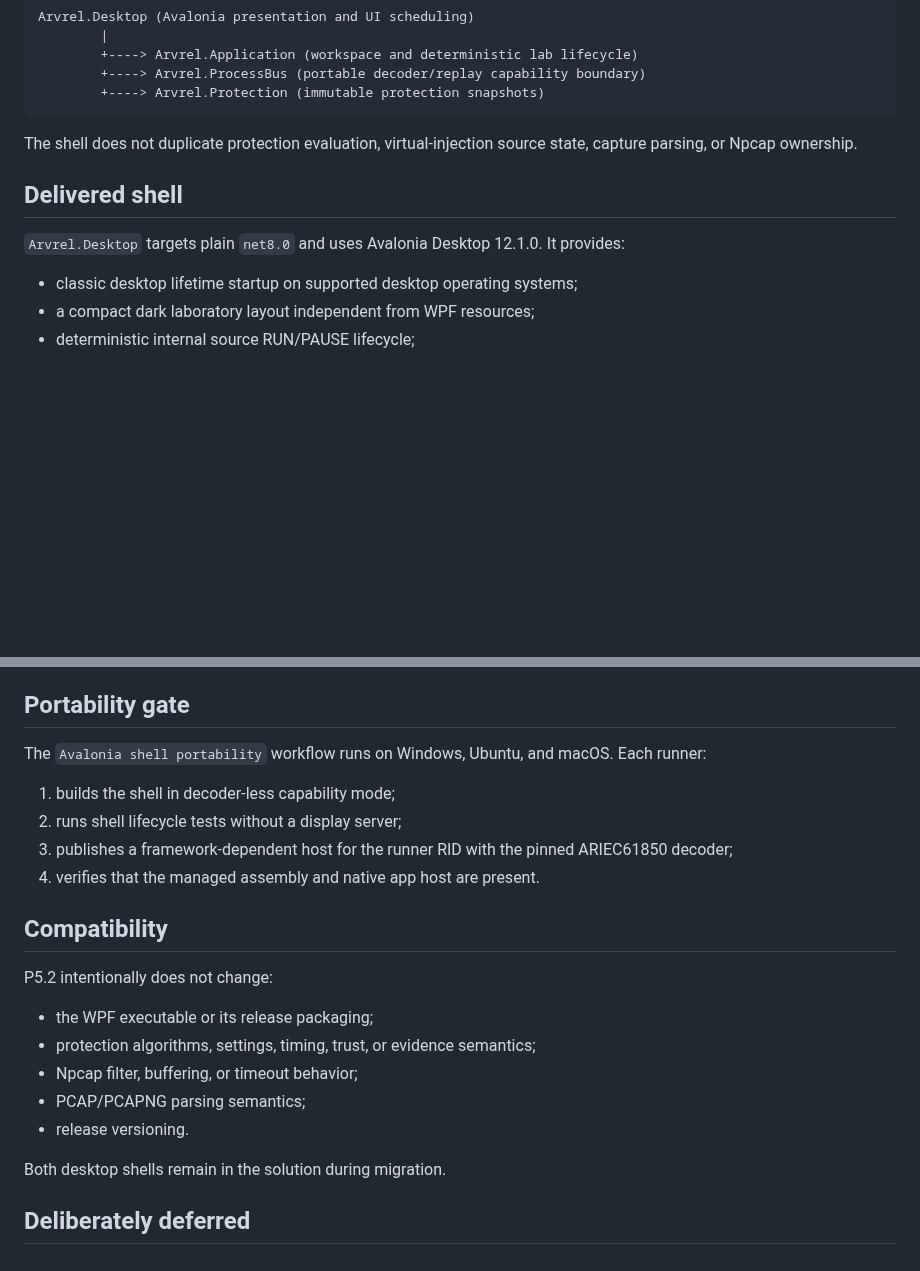
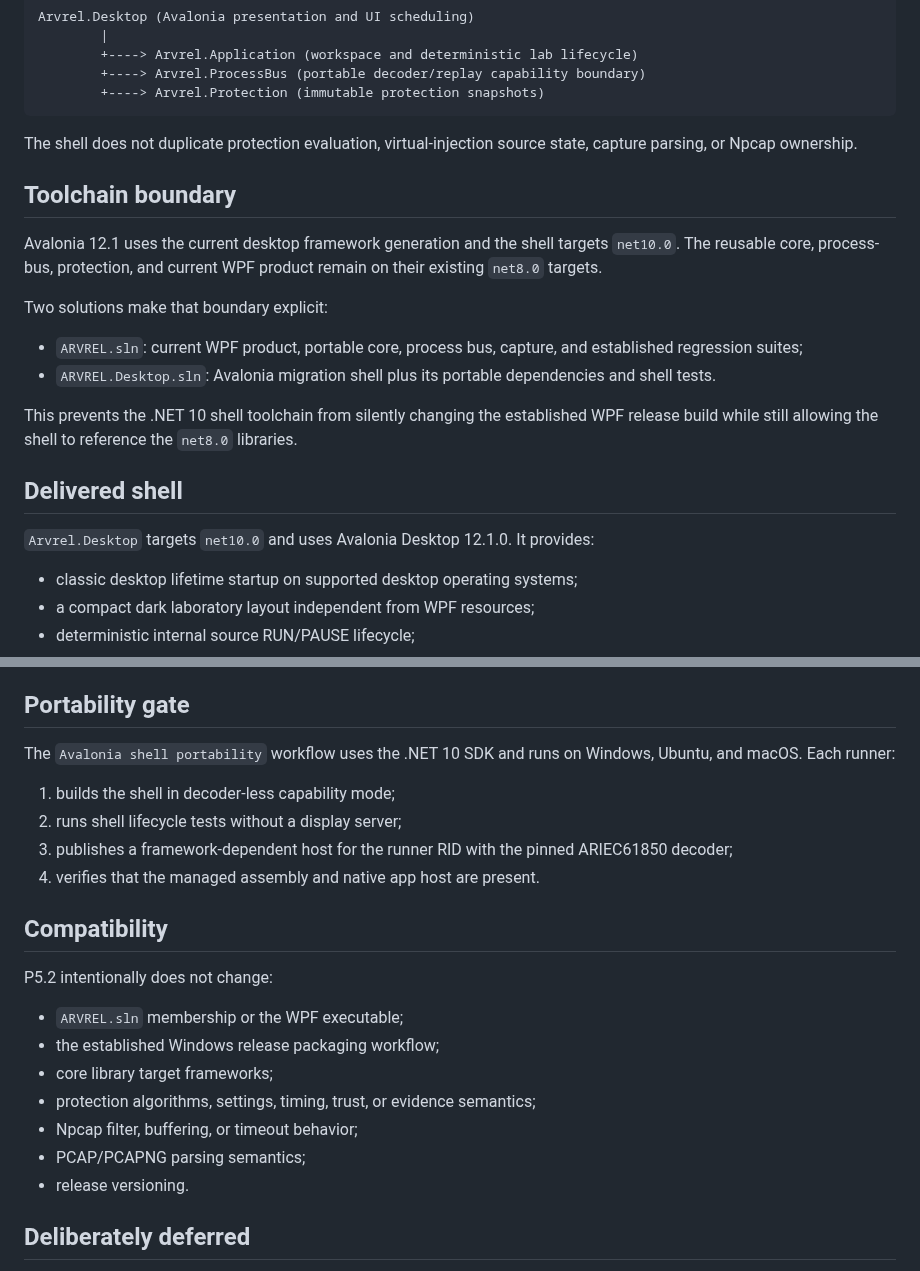
Before and after one commit to masarray/arvrel, a Markdown page: docs/P5_2_AVALONIA_BASE_SHELL.md, 2 parts joined by grey strips. GitHub-like rendering; blank space fills up the shorter version.

Commit message:
docs(p5.2): document split desktop toolchain

```diff
--- a/docs/P5_2_AVALONIA_BASE_SHELL.md
+++ b/docs/P5_2_AVALONIA_BASE_SHELL.md
@@ -18,9 +18,20 @@ Arvrel.Desktop (Avalonia presentation and UI scheduling)
 
 The shell does not duplicate protection evaluation, virtual-injection source state, capture parsing, or Npcap ownership.
 
+## Toolchain boundary
+
+Avalonia 12.1 uses the current desktop framework generation and the shell targets `net10.0`. The reusable core, process-bus, protection, and current WPF product remain on their existing `net8.0` targets.
+
+Two solutions make that boundary explicit:
+
+- `ARVREL.sln`: current WPF product, portable core, process bus, capture, and established regression suites;
+- `ARVREL.Desktop.sln`: Avalonia migration shell plus its portable dependencies and shell tests.
+
+This prevents the .NET 10 shell toolchain from silently changing the established WPF release build while still allowing the shell to reference the `net8.0` libraries.
+
 ## Delivered shell
 
-`Arvrel.Desktop` targets plain `net8.0` and uses Avalonia Desktop 12.1.0. It provides:
+`Arvrel.Desktop` targets `net10.0` and uses Avalonia Desktop 12.1.0. It provides:
 
 - classic desktop lifetime startup on supported desktop operating systems;
 - a compact dark laboratory layout independent from WPF resources;
@@ -63,7 +74,7 @@ The Avalonia layer does not own:
 
 ## Portability gate
 
-The `Avalonia shell portability` workflow runs on Windows, Ubuntu, and macOS. Each runner:
+The `Avalonia shell portability` workflow uses the .NET 10 SDK and runs on Windows, Ubuntu, and macOS. Each runner:
 
 1. builds the shell in decoder-less capability mode;
 2. runs shell lifecycle tests without a display server;
@@ -74,13 +85,13 @@ The `Avalonia shell portability` workflow runs on Windows, Ubuntu, and macOS. Ea
 
 P5.2 intentionally does not change:
 
-- the WPF executable or its release packaging;
+- `ARVREL.sln` membership or the WPF executable;
+- the established Windows release packaging workflow;
+- core library target frameworks;
 - protection algorithms, settings, timing, trust, or evidence semantics;
 - Npcap filter, buffering, or timeout behavior;
 - PCAP/PCAPNG parsing semantics;
 - release versioning.
-
-Both desktop shells remain in the solution during migration.
 
 ## Deliberately deferred
 
```
